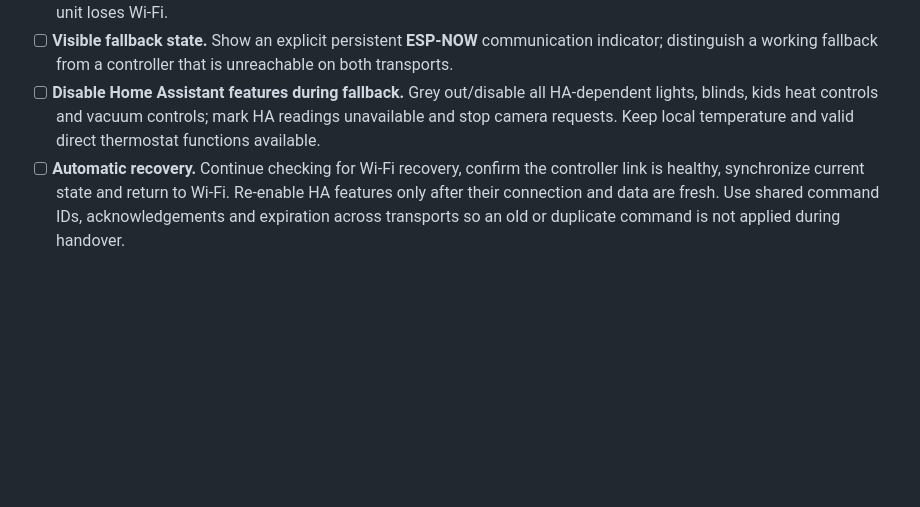
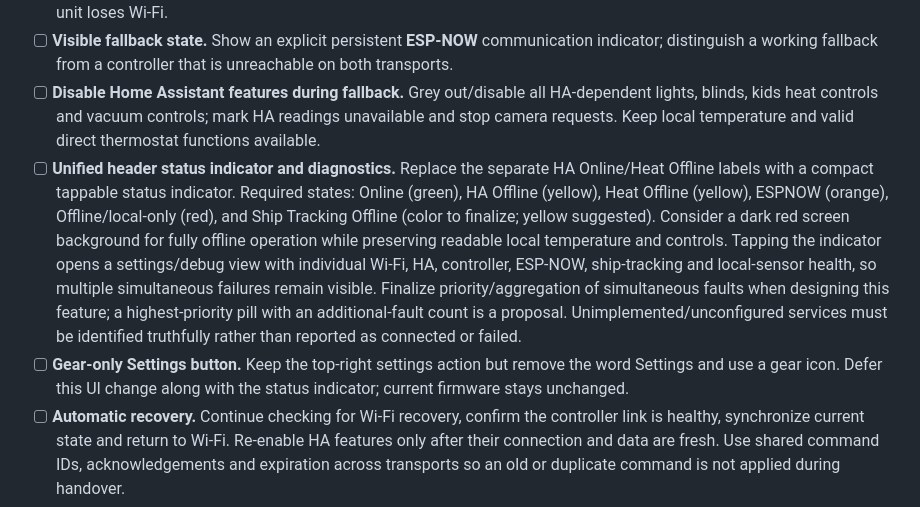
Before and after one commit to khrisperry/CottageThermoESP, a Markdown page: docs/DECISIONS_AND_OPEN_QUESTIONS.md, the part around the change. GitHub-like rendering; blank space fills up the shorter version.

Commit message:
Record deferred header status indicator, diagnostics and gear-only settings UI

```diff
--- a/docs/DECISIONS_AND_OPEN_QUESTIONS.md
+++ b/docs/DECISIONS_AND_OPEN_QUESTIONS.md
@@ -52,6 +52,8 @@ These are confirmed backlog requirements, not implemented features. Added after
 - [ ] **ESP-NOW fallback between room panel and furnace controller.** Keep Wi-Fi as the standard transport. When the Wi-Fi/controller link is unavailable, use a securely paired ESP-NOW link for fresh local temperature reports, target changes, acknowledgements and controller status. Coordinate radio channels and discovery, including when only one unit loses Wi-Fi.
 - [ ] **Visible fallback state.** Show an explicit persistent **ESP-NOW** communication indicator; distinguish a working fallback from a controller that is unreachable on both transports.
 - [ ] **Disable Home Assistant features during fallback.** Grey out/disable all HA-dependent lights, blinds, kids heat controls and vacuum controls; mark HA readings unavailable and stop camera requests. Keep local temperature and valid direct thermostat functions available.
+- [ ] **Unified header status indicator and diagnostics.** Replace the separate HA Online/Heat Offline labels with a compact tappable status indicator. Required states: Online (green), HA Offline (yellow), Heat Offline (yellow), ESPNOW (orange), Offline/local-only (red), and Ship Tracking Offline (color to finalize; yellow suggested). Consider a dark red screen background for fully offline operation while preserving readable local temperature and controls. Tapping the indicator opens a settings/debug view with individual Wi-Fi, HA, controller, ESP-NOW, ship-tracking and local-sensor health, so multiple simultaneous failures remain visible. Finalize priority/aggregation of simultaneous faults when designing this feature; a highest-priority pill with an additional-fault count is a proposal. Unimplemented/unconfigured services must be identified truthfully rather than reported as connected or failed.
+- [ ] **Gear-only Settings button.** Keep the top-right settings action but remove the word Settings and use a gear icon. Defer this UI change along with the status indicator; current firmware stays unchanged.
 - [ ] **Automatic recovery.** Continue checking for Wi-Fi recovery, confirm the controller link is healthy, synchronize current state and return to Wi-Fi. Re-enable HA features only after their connection and data are fresh. Use shared command IDs, acknowledgements and expiration across transports so an old or duplicate command is not applied during handover.
 - [ ] **Discoverable Home Assistant climate entity.** Expose the complete thermostat as one HA climate device/entity so HA can show local room temperature/current target and change the target through the same controller validation as the touchscreen. Publish supported operating/action state and availability, use a stable identity and avoid duplicate entities after restarts or rediscovery. MQTT Discovery is the existing planned integration; confirm implementation details when this item starts. The controller remains authoritative for targets, actuation limits and supported modes; do not expose raw servo control through ordinary climate commands.
 - [ ] **Validation before enabling fallback.** Test an hour-long Wi-Fi outage and automatic recovery, one-sided connectivity loss, restart during fallback, duplicate/expired commands, stale local readings, HA UI disable/re-enable and HA climate discovery/control/availability.
```
